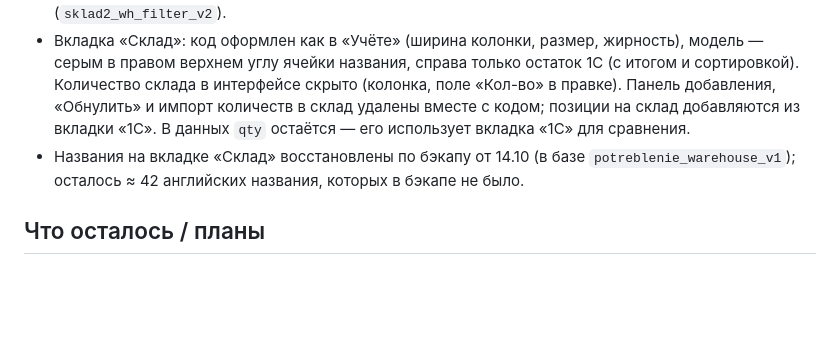
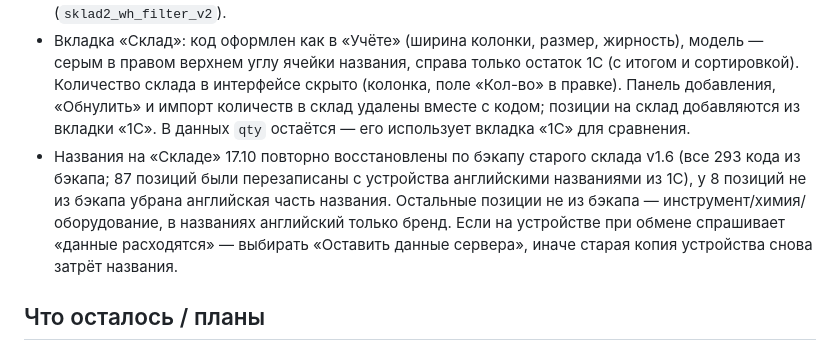
Before and after one commit to Glebink/Sklad2, a Markdown page: NOTES.md, the part around the change. Drawn GitHub-style; blank space fills up the shorter version.

Commit message:
NOTES: названия склада восстановлены по бэкапу
Co-Authored-By: Claude Opus 5.5 <noreply@anthropic.com>
Claude-Session: https://claude.ai/code/session_01JZbYwyJdoPPnG4XzkN1gkq

```diff
--- a/NOTES.md
+++ b/NOTES.md
@@ -102,7 +102,7 @@ zayavki/          index.html, app.js, style.css
 - Телефон: строки таблицы низкие (~65px), колонка «Шт» ≈ 61px, код жирный, цвет как на ПК, размер 11.5px. Галочки «учтено» видны всем аккаунтам, хранятся только локально на устройстве и аккаунте (`sklad2_checks_v1_<логин>`), в синхронизацию не попадают.
 - Вкладка «Склад» — одна таблица (детали и расходники подряд, сквозная нумерация, общий итог 1С, сортировка по шапке сразу для обоих разделов). Фильтр категорий: Самокаты (Все / YGW 5.0 / YGW 4.0 / 9Bot / Без модели), Инструменты, Расходники, Остальное (оборудование, мебель, электрика, хозинвентарь). Категория — поле `cat` позиции (меняется в окне правки ✎); если не задана, определяется правилами `WH_CAT_RULES` в `uchet/app.js` (крепёж, наклейки → расходники; позиции с моделью и кодами самокатов → самокаты). Выбор фильтра хранится на устройстве (`sklad2_wh_filter_v2`).
 - Вкладка «Склад»: код оформлен как в «Учёте» (ширина колонки, размер, жирность), модель — серым в правом верхнем углу ячейки названия, справа только остаток 1С (с итогом и сортировкой). Количество склада в интерфейсе скрыто (колонка, поле «Кол-во» в правке). Панель добавления, «Обнулить» и импорт количеств в склад удалены вместе с кодом; позиции на склад добавляются из вкладки «1С». В данных `qty` остаётся — его использует вкладка «1С» для сравнения.
-- Названия на вкладке «Склад» восстановлены по бэкапу от 14.10 (в базе `potreblenie_warehouse_v1`); осталось ≈ 42 английских названия, которых в бэкапе не было.
+- Названия на «Складе» 17.10 повторно восстановлены по бэкапу старого склада v1.6 (все 293 кода из бэкапа; 87 позиций были перезаписаны с устройства английскими названиями из 1С), у 8 позиций не из бэкапа убрана английская часть названия. Остальные позиции не из бэкапа — инструмент/химия/оборудование, в названиях английский только бренд. Если на устройстве при обмене спрашивает «данные расходятся» — выбирать «Оставить данные сервера», иначе старая копия устройства снова затрёт названия.
 
 ## Что осталось / планы
 - Версия остаётся **v2.0 до релиза** (не поднимать).
```
